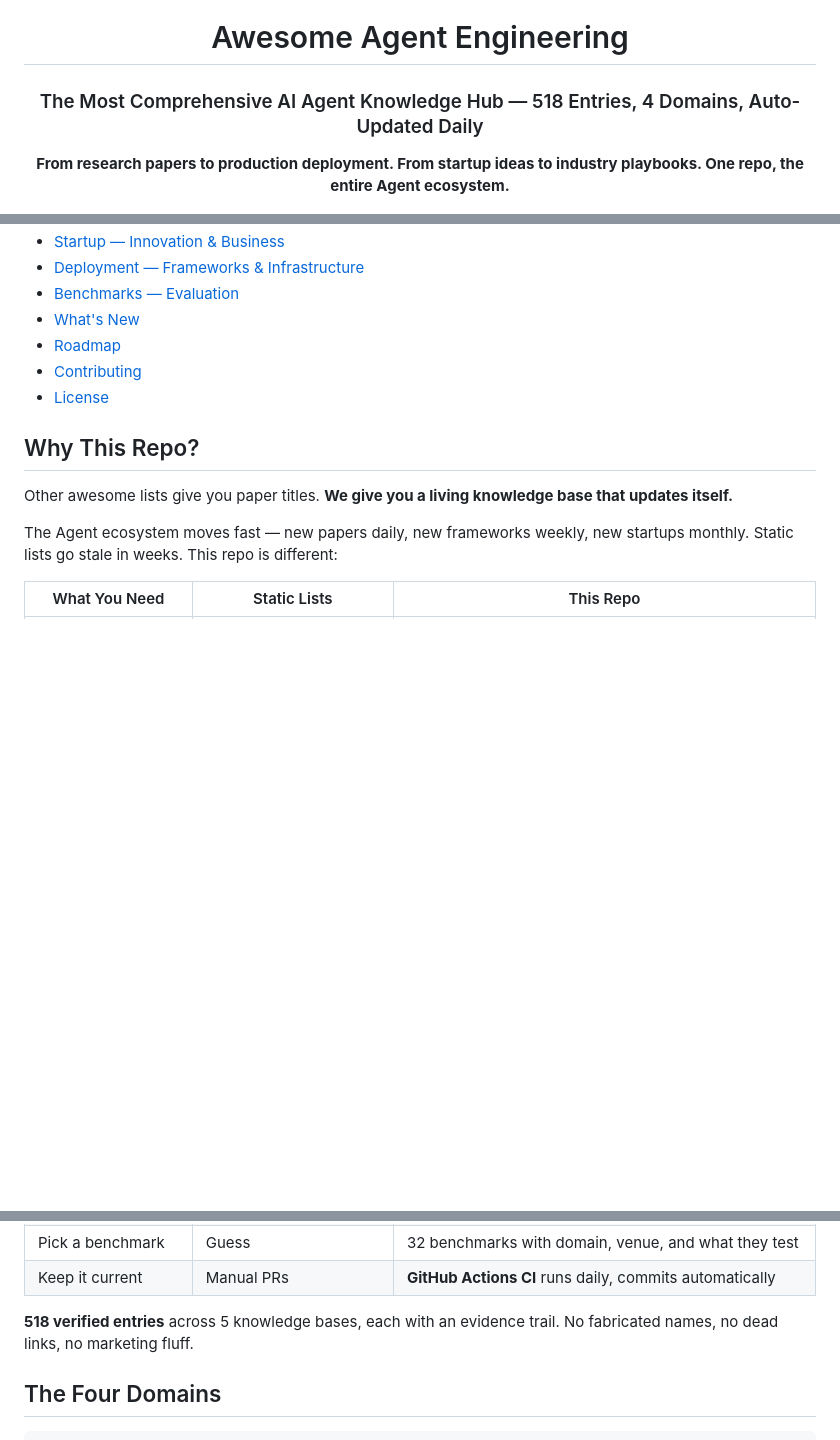
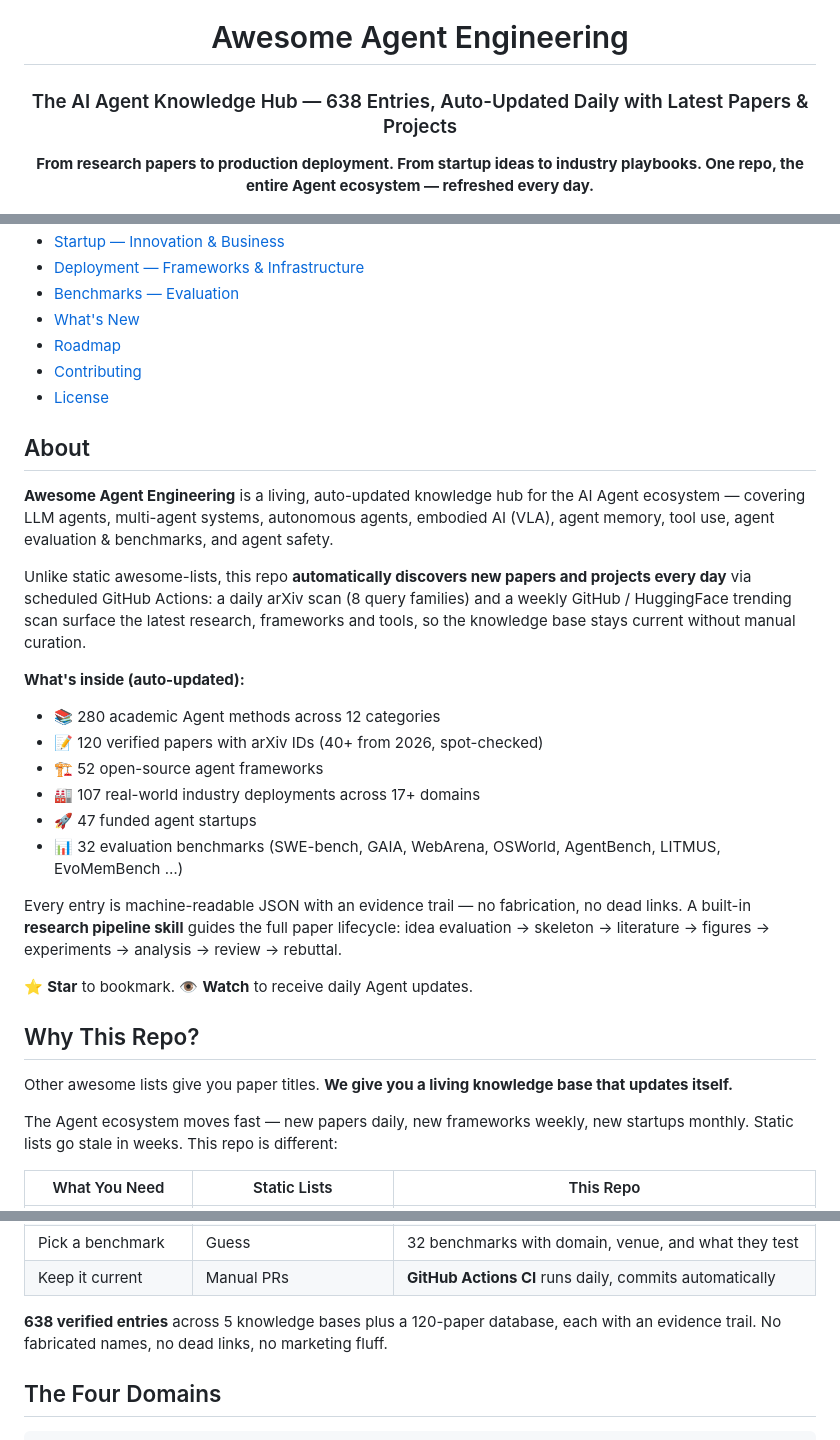
Before and after one commit to jaccen/Awesome-Agent-Engineering, a Markdown page: README.md, 3 parts joined by grey strips. GitHub-like rendering; folded sections open; blank space fills up the shorter version.

```diff
--- a/README.md
+++ b/README.md
@@ -3,9 +3,9 @@
 
 # Awesome Agent Engineering
 
-### The Most Comprehensive AI Agent Knowledge Hub — 518 Entries, 4 Domains, Auto-Updated Daily
+### The AI Agent Knowledge Hub — 638 Entries, Auto-Updated Daily with Latest Papers & Projects
 
-**From research papers to production deployment. From startup ideas to industry playbooks. One repo, the entire Agent ecosystem.**
+**From research papers to production deployment. From startup ideas to industry playbooks. One repo, the entire Agent ecosystem — refreshed every day.**
 
 [![License](https://img.shields.io/badge/License-Apache%202.0-blue.svg)](LICENSE)
 [![Methods](https://img.shields.io/badge/Methods-280-9cf.svg)](data/methods.json)
@@ -40,6 +41,24 @@
 
 </details>
 
+## About
+
+**Awesome Agent Engineering** is a living, auto-updated knowledge hub for the AI Agent ecosystem — covering LLM agents, multi-agent systems, autonomous agents, embodied AI (VLA), agent memory, tool use, agent evaluation & benchmarks, and agent safety.
+
+Unlike static awesome-lists, this repo **automatically discovers new papers and projects every day** via scheduled GitHub Actions: a daily arXiv scan (8 query families) and a weekly GitHub / HuggingFace trending scan surface the latest research, frameworks and tools, so the knowledge base stays current without manual curation.
+
+**What's inside (auto-updated):**
+- 📚 280 academic Agent methods across 12 categories
+- 📝 120 verified papers with arXiv IDs (40+ from 2026, spot-checked)
+- 🏗️ 52 open-source agent frameworks
+- 🏭 107 real-world industry deployments across 17+ domains
+- 🚀 47 funded agent startups
+- 📊 32 evaluation benchmarks (SWE-bench, GAIA, WebArena, OSWorld, AgentBench, LITMUS, EvoMemBench …)
+
+Every entry is machine-readable JSON with an evidence trail — no fabrication, no dead links. A built-in **research pipeline skill** guides the full paper lifecycle: idea evaluation → skeleton → literature → figures → experiments → analysis → review → rebuttal.
+
+⭐ **Star** to bookmark. 👁️ **Watch** to receive daily Agent updates.
+
 ## Why This Repo?
 
 Other awesome lists give you paper titles. **We give you a living knowledge base that updates itself.**
@@ -55,7 +74,7 @@ The Agent ecosystem moves fast — new papers daily, new frameworks weekly, new
 | Pick a benchmark | Guess | 32 benchmarks with domain, venue, and what they test |
 | Keep it current | Manual PRs | **GitHub Actions CI** runs daily, commits automatically |
 
-**518 verified entries** across 5 knowledge bases, each with an evidence trail. No fabricated names, no dead links, no marketing fluff.
+**638 verified entries** across 5 knowledge bases plus a 120-paper database, each with an evidence trail. No fabricated names, no dead links, no marketing fluff.
 
 ## The Four Domains
 
```
Also changed, not shown: other parts of README.md (+2 -1 lines), README_CN.md (+22 -3 lines).
